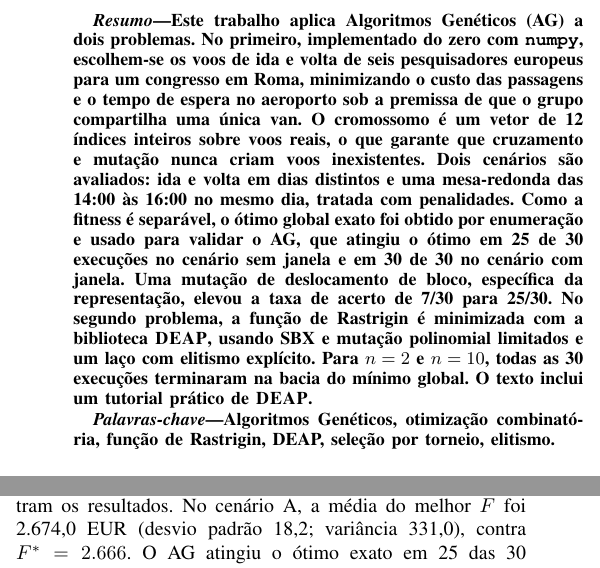
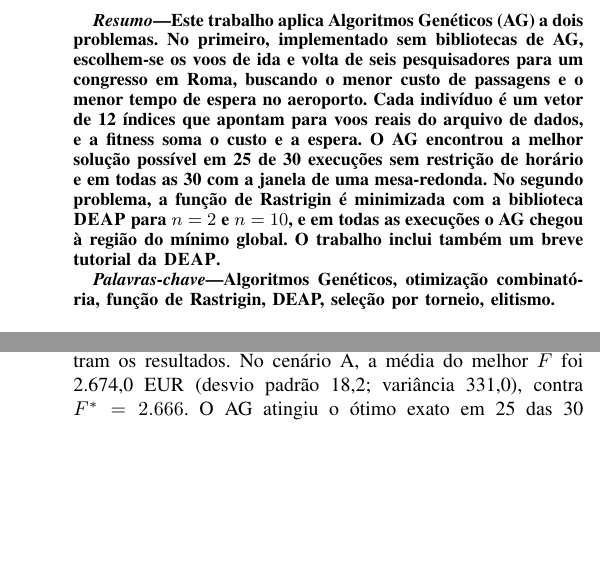
Before and after one commit to Kibolino/GA, a LaTeX paper (paper/main.tex): two parts of the columns of pages 1 and 4 of 10 before the commit and two parts of the columns of pages 1 and 5 of 10 after it, joined at a grey line, cut so that both start at the same text, the shorter picture padded with empty space. Compiled offline with pdfLaTeX.

Commit message:
Artigo: resumo simplificado
Co-Authored-By: Claude Opus 5.5 <noreply@anthropic.com>
Claude-Session: https://claude.ai/code/session_01SQGiujdVqjs1D7xDH5Wm94

```diff
--- a/paper/main.tex
+++ b/paper/main.tex
@@ -57,7 +57,7 @@ kleberbarbosa@unifei.edu.br}}
 \maketitle
 
 \begin{abstract}
-Este trabalho aplica Algoritmos Genéticos (AG) a dois problemas. No primeiro, implementado do zero com \code{numpy}, escolhem-se os voos de ida e volta de seis pesquisadores europeus para um congresso em Roma, minimizando o custo das passagens e o tempo de espera no aeroporto sob a premissa de que o grupo compartilha uma única van. O cromossomo é um vetor de 12 índices inteiros sobre voos reais, o que garante que cruzamento e mutação nunca criam voos inexistentes. Dois cenários são avaliados: ida e volta em dias distintos e uma mesa-redonda das 14:00 às 16:00 no mesmo dia, tratada com penalidades. Como a fitness é separável, o ótimo global exato foi obtido por enumeração e usado para validar o AG, que atingiu o ótimo em 25 de 30 execuções no cenário sem janela e em 30 de 30 no cenário com janela. Uma mutação de deslocamento de bloco, específica da representação, elevou a taxa de acerto de 7/30 para 25/30. No segundo problema, a função de Rastrigin é minimizada com a biblioteca \deap{}, usando SBX e mutação polinomial limitados e um laço com elitismo explícito. Para $n=2$ e $n=10$, todas as 30 execuções terminaram na bacia do mínimo global. O texto inclui um tutorial prático de \deap{}.
+Este trabalho aplica Algoritmos Genéticos (AG) a dois problemas. No primeiro, implementado sem bibliotecas de AG, escolhem-se os voos de ida e volta de seis pesquisadores para um congresso em Roma, buscando o menor custo de passagens e o menor tempo de espera no aeroporto. Cada indivíduo é um vetor de 12 índices que apontam para voos reais do arquivo de dados, e a fitness soma o custo e a espera. O AG encontrou a melhor solução possível em 25 de 30 execuções sem restrição de horário e em todas as 30 com a janela de uma mesa-redonda. No segundo problema, a função de Rastrigin é minimizada com a biblioteca \deap{} para $n=2$ e $n=10$, e em todas as execuções o AG chegou à região do mínimo global. O trabalho inclui também um breve tutorial da \deap{}.
 \end{abstract}
 
 \renewcommand\IEEEkeywordsname{Palavras-chave}
```
Also changed, not shown: paper/main.pdf.
